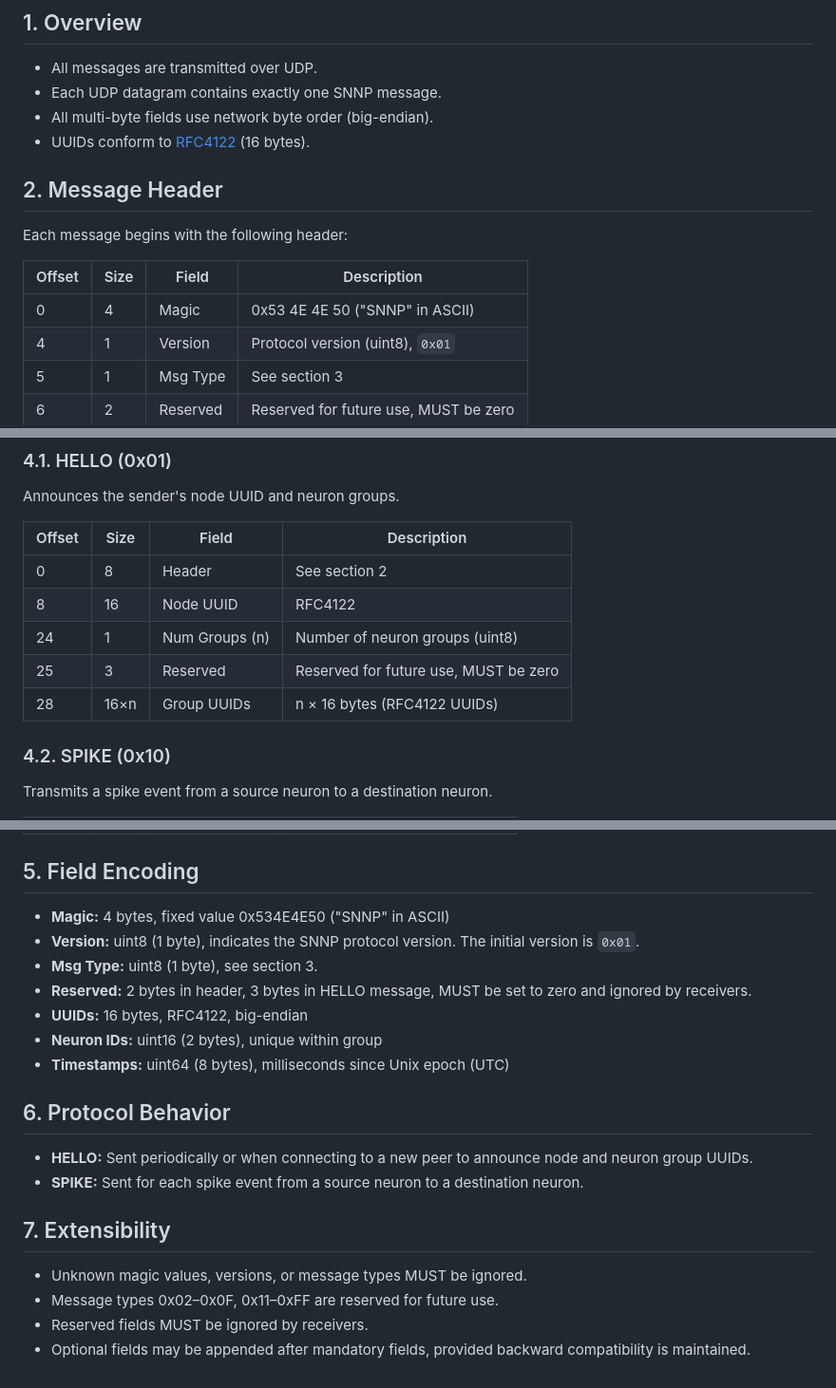
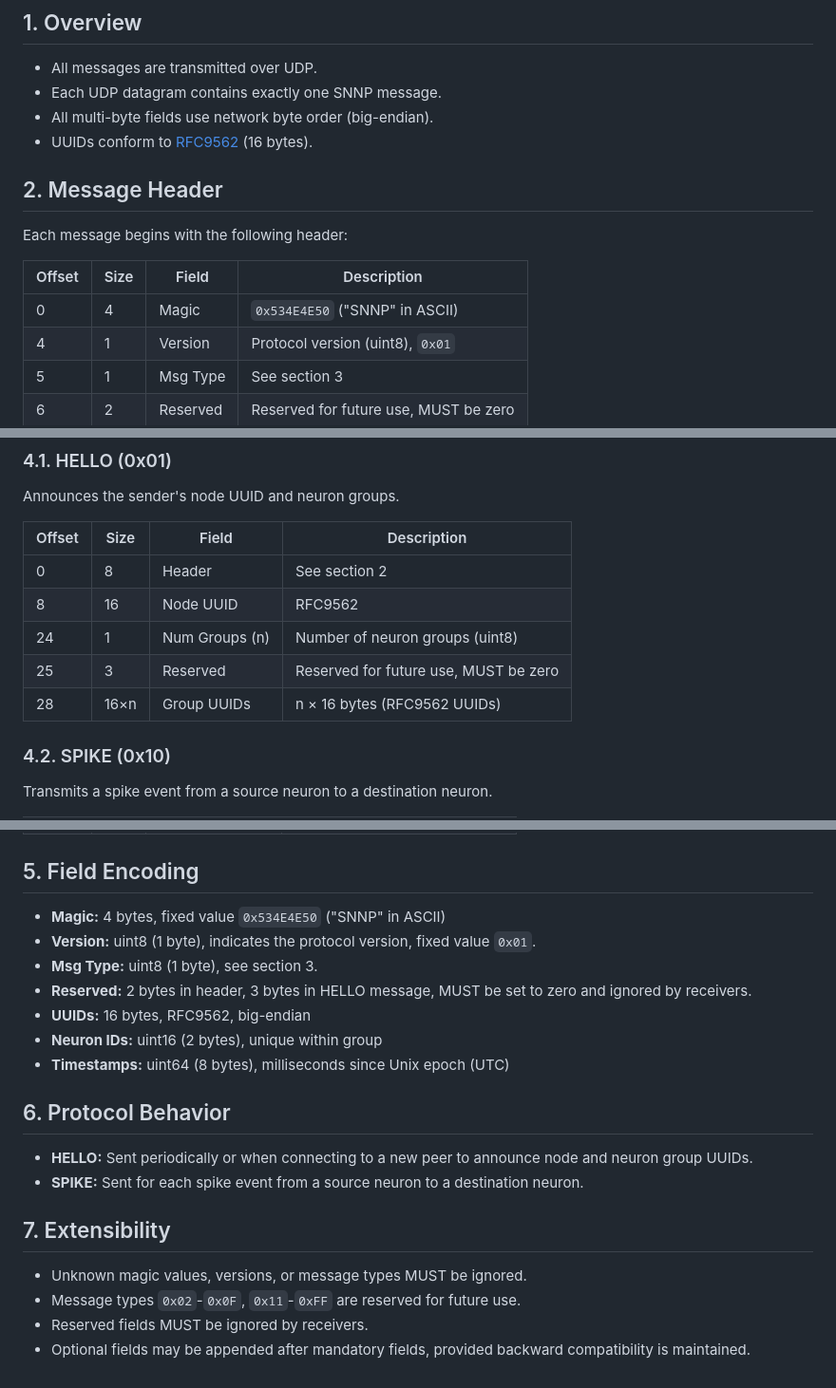
Before and after one commit to bringhurst/snnd, a Markdown page: SNNP.md, 3 parts joined by grey strips. Shown: that part at 95% size. Drawn GitHub-style.

Commit message:
Update SNNP.md
Fix UUID reference

```diff
--- a/SNNP.md
+++ b/SNNP.md
@@ -7,7 +7,7 @@ This document defines the wire protocol for SNNP. It assumes peer discovery is h
 - All messages are transmitted over UDP.
 - Each UDP datagram contains exactly one SNNP message.
 - All multi-byte fields use network byte order (big-endian).
-- UUIDs conform to [RFC4122](https://www.rfc-editor.org/rfc/rfc4122) (16 bytes).
+- UUIDs conform to [RFC9562](https://www.rfc-editor.org/rfc/rfc9562) (16 bytes).
 
 ## 2. Message Header
 
@@ -15,7 +15,7 @@ Each message begins with the following header:
 
 | Offset | Size | Field        | Description                               |
 |--------|------|--------------|-------------------------------------------|
-| 0      | 4    | Magic        | 0x53 4E 4E 50 ("SNNP" in ASCII)           |
+| 0      | 4    | Magic        | `0x534E4E50` ("SNNP" in ASCII)           |
 | 4      | 1    | Version      | Protocol version (uint8), `0x01`          |
 | 5      | 1    | Msg Type     | See section 3                             |
 | 6      | 2    | Reserved     | Reserved for future use, MUST be zero     |
@@ -38,10 +38,10 @@ Announces the sender's node UUID and neuron groups.
 | Offset | Size    | Field              | Description                           |
 |--------|---------|--------------------|---------------------------------------|
 | 0      | 8       | Header             | See section 2                         |
-| 8      | 16      | Node UUID          | RFC4122                               |
+| 8      | 16      | Node UUID          | RFC9562                               |
 | 24     | 1       | Num Groups (n)     | Number of neuron groups (uint8)       |
 | 25     | 3       | Reserved           | Reserved for future use, MUST be zero |
-| 28     | 16×n    | Group UUIDs        | n × 16 bytes (RFC4122 UUIDs)          |
+| 28     | 16×n    | Group UUIDs        | n × 16 bytes (RFC9562 UUIDs)          |
 
 ### 4.2. SPIKE (0x10)
 
@@ -58,11 +58,11 @@ Transmits a spike event from a source neuron to a destination neuron.
 
 ## 5. Field Encoding
 
-- **Magic:** 4 bytes, fixed value 0x534E4E50 ("SNNP" in ASCII)
-- **Version:** uint8 (1 byte), indicates the SNNP protocol version. The initial version is `0x01`.
+- **Magic:** 4 bytes, fixed value `0x534E4E50` ("SNNP" in ASCII)
+- **Version:** uint8 (1 byte), indicates the protocol version, fixed value `0x01`.
 - **Msg Type:** uint8 (1 byte), see section 3.
 - **Reserved:** 2 bytes in header, 3 bytes in HELLO message, MUST be set to zero and ignored by receivers.
-- **UUIDs:** 16 bytes, RFC4122, big-endian
+- **UUIDs:** 16 bytes, RFC9562, big-endian
 - **Neuron IDs:** uint16 (2 bytes), unique within group
 - **Timestamps:** uint64 (8 bytes), milliseconds since Unix epoch (UTC)
 
@@ -74,6 +74,6 @@ Transmits a spike event from a source neuron to a destination neuron.
 ## 7. Extensibility
 
 - Unknown magic values, versions, or message types MUST be ignored.
-- Message types 0x02–0x0F, 0x11–0xFF are reserved for future use.
+- Message types `0x02`-`0x0F`, `0x11`-`0xFF` are reserved for future use.
 - Reserved fields MUST be ignored by receivers.
 - Optional fields may be appended after mandatory fields, provided backward compatibility is maintained.
```
